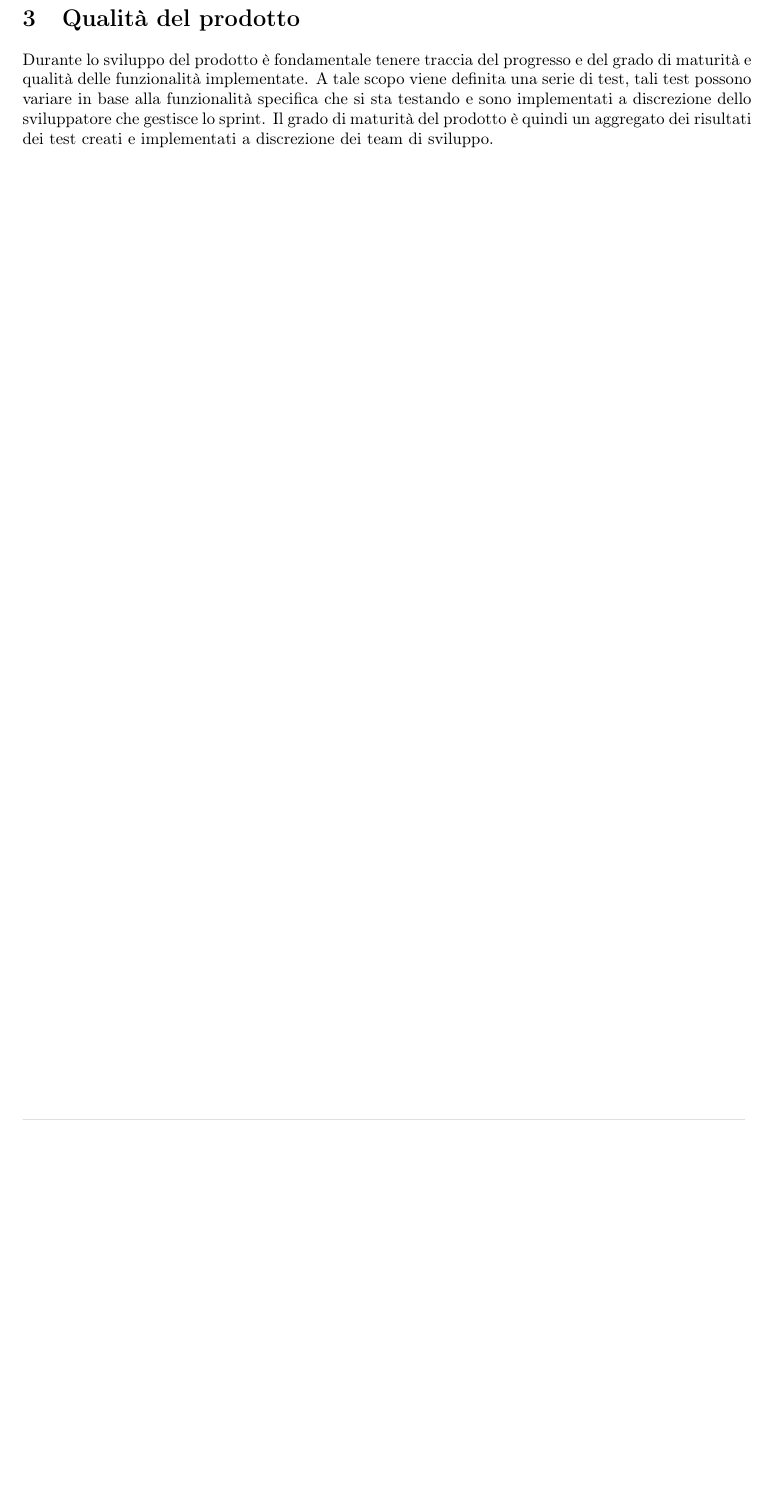
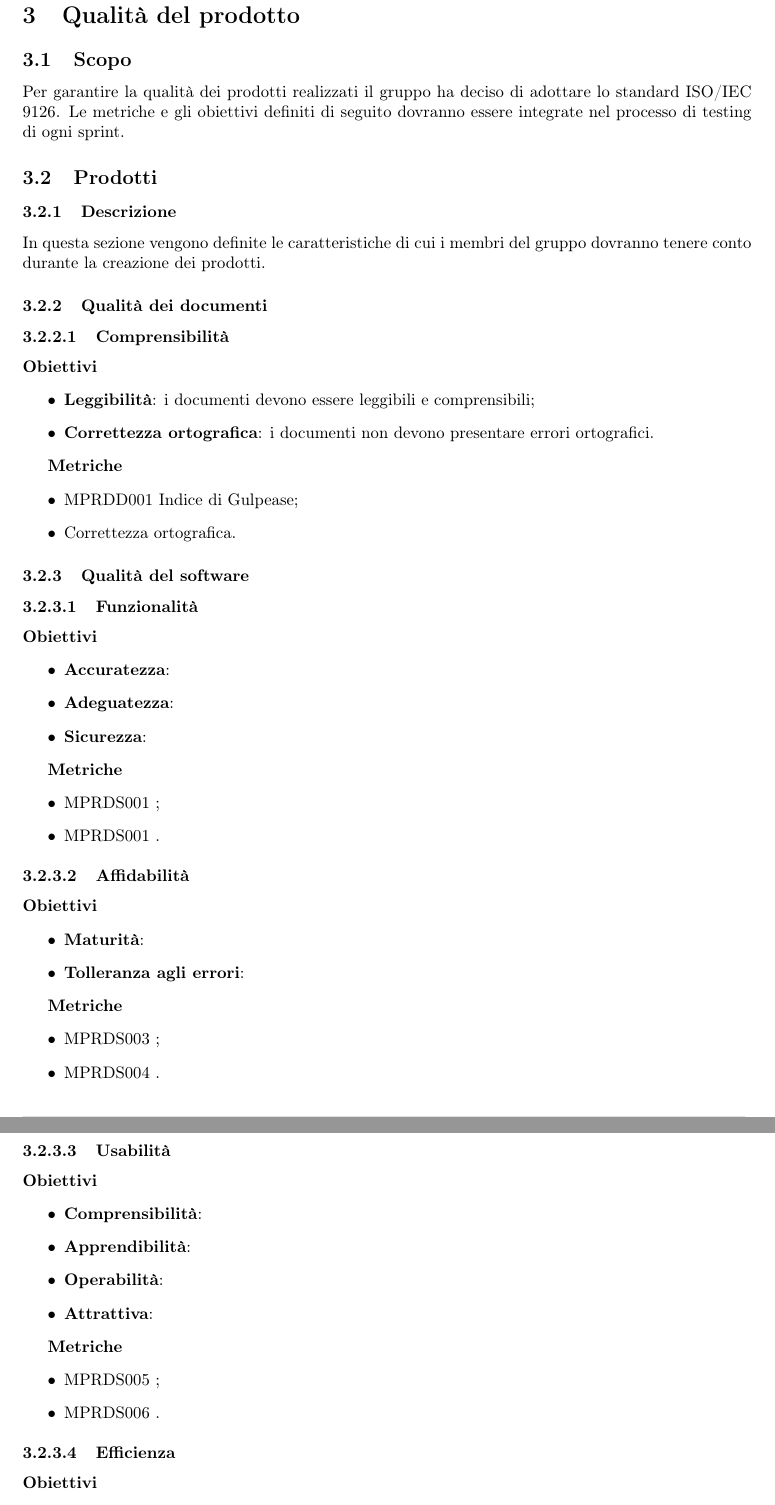
Before and after one commit to MercurySeven/project-docs, a LaTeX document (Esterni/PianoQualifica/PianoQualifica.tex, which reads Esterni/PianoQualifica/components/qualita_del_prodotto.tex): part of page 6 of 6 before the commit and two parts of pages 6 and 7 of 7 after it, the two joined at a grey line, cut so that both start at the same text, the shorter picture padded with empty space. Compiled offline with pdfLaTeX.

Commit message:
stesura scheletro qualità del prodotto e correzione errori

```diff
--- a/Esterni/PianoQualifica/components/qualita_del_prodotto.tex
+++ b/Esterni/PianoQualifica/components/qualita_del_prodotto.tex
@@ -1,4 +1,75 @@
 \section{Qualità del prodotto}
-Durante lo sviluppo del prodotto è fondamentale tenere traccia del progresso e del grado di maturità e qualità delle funzionalità implementate.
-A tale scopo viene definita una serie di test, tali test possono variare in base alla funzionalità specifica che si sta testando e sono implementati a discrezione dello sviluppatore che gestisce lo sprint.
-Il grado di maturità del prodotto è quindi un aggregato dei risultati dei test creati e implementati a discrezione dei team di sviluppo.
+\subsection{Scopo}
+Per garantire la qualità dei prodotti realizzati il gruppo ha deciso di adottare lo standard ISO/IEC 9126.
+Le metriche e gli obiettivi definiti di seguito dovranno essere integrate nel processo di testing di ogni sprint.
+\subsection{Prodotti}
+\subsubsection{Descrizione}
+In questa sezione vengono definite le caratteristiche di cui i membri del gruppo dovranno tenere conto durante la creazione dei prodotti.
+\subsubsection{Qualità dei documenti}
+
+\paragraph{Comprensibilità}
+
+\textbf{Obiettivi}
+\begin{itemize}
+\item \textbf{Leggibilità}: i documenti devono essere leggibili e comprensibili;
+\item \textbf{Correttezza ortografica}: i documenti non devono presentare errori ortografici.
+\end{itemize}
+
+\textbf{Metriche}
+\begin{itemize}
+\item MPRDD001 Indice di Gulpease;
+\item Correttezza ortografica.
+\end{itemize}
+
+\subsubsection{Qualità del software}
+
+\paragraph{Funzionalità}
+
+\textbf{Obiettivi}
+\begin{itemize}
+\item \textbf{Accuratezza}:
+\item \textbf{Adeguatezza}:
+\item \textbf{Sicurezza}:
+\end{itemize}
+
+\textbf{Metriche}
+\begin{itemize}
+\item MPRDS001 ;
+\item MPRDS001 .
+\end{itemize}
+
+\paragraph{Affidabilità}
+
+\textbf{Obiettivi}
+\begin{itemize}
+\item \textbf{Maturità}:
+\item \textbf{Tolleranza agli errori}:
+\end{itemize}
+
+\textbf{Metriche}
+\begin{itemize}
+\item MPRDS003 ;
+\item MPRDS004 .
+\end{itemize}
+
+\paragraph{Usabilità}
+
+\textbf{Obiettivi}
+\begin{itemize}
+\item \textbf{Comprensibilità}:
+\item \textbf{Apprendibilità}:
+\item \textbf{Operabilità}:
+\item \textbf{Attrattiva}:
+\end{itemize}
+
+\textbf{Metriche}
+\begin{itemize}
+\item MPRDS005 ;
+\item MPRDS006 .
+\end{itemize}
+
+
+\paragraph{Efficienza}
+
+\textbf{Obiettivi}
+\begin{itemize}
```
Also changed, not shown: Esterni/PianoQualifica/components/qualita_del_processo.tex (+5 -2 lines), Esterni/PianoQualifica/components/qualita_del_prodotto.tex (27 more changed lines).
